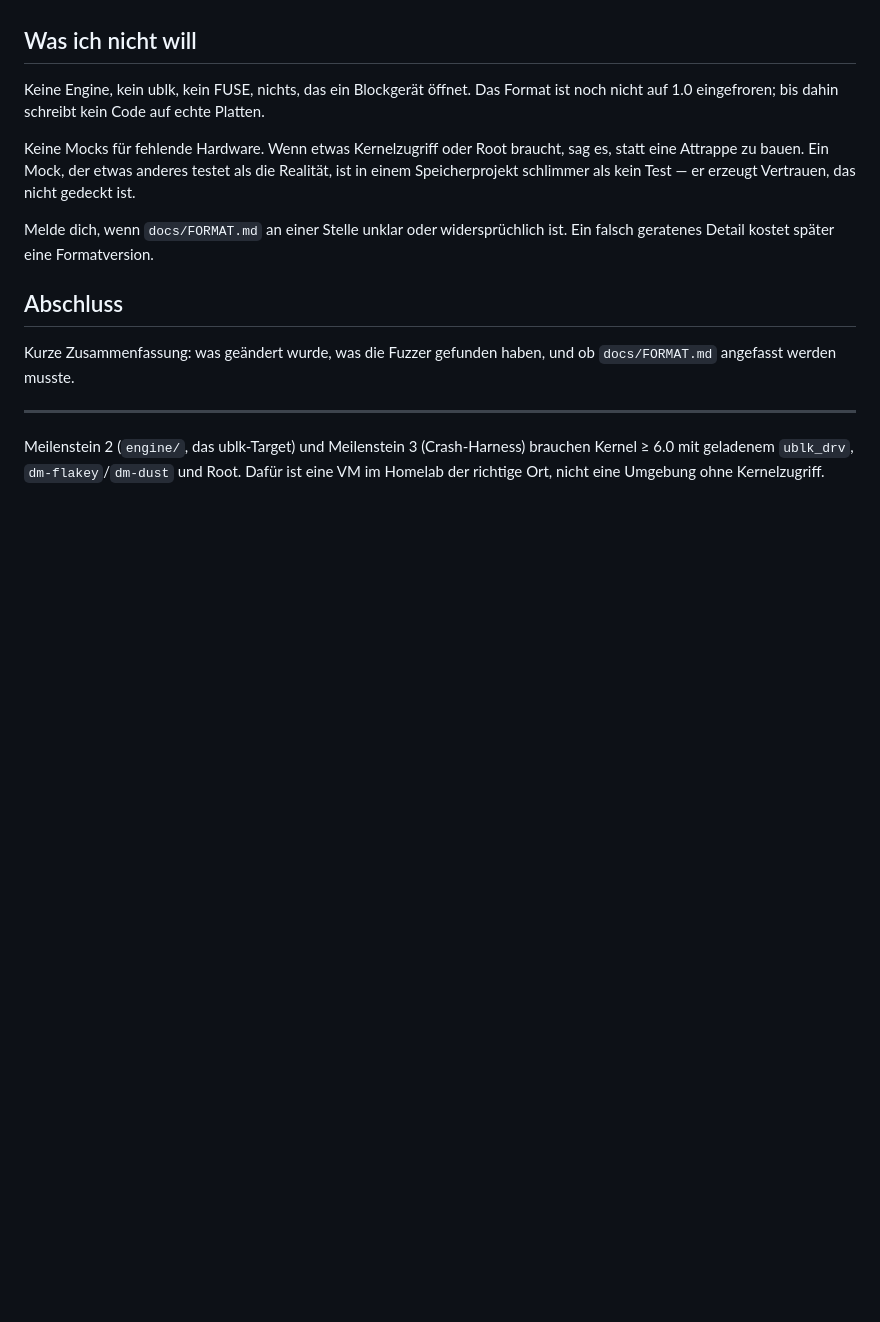
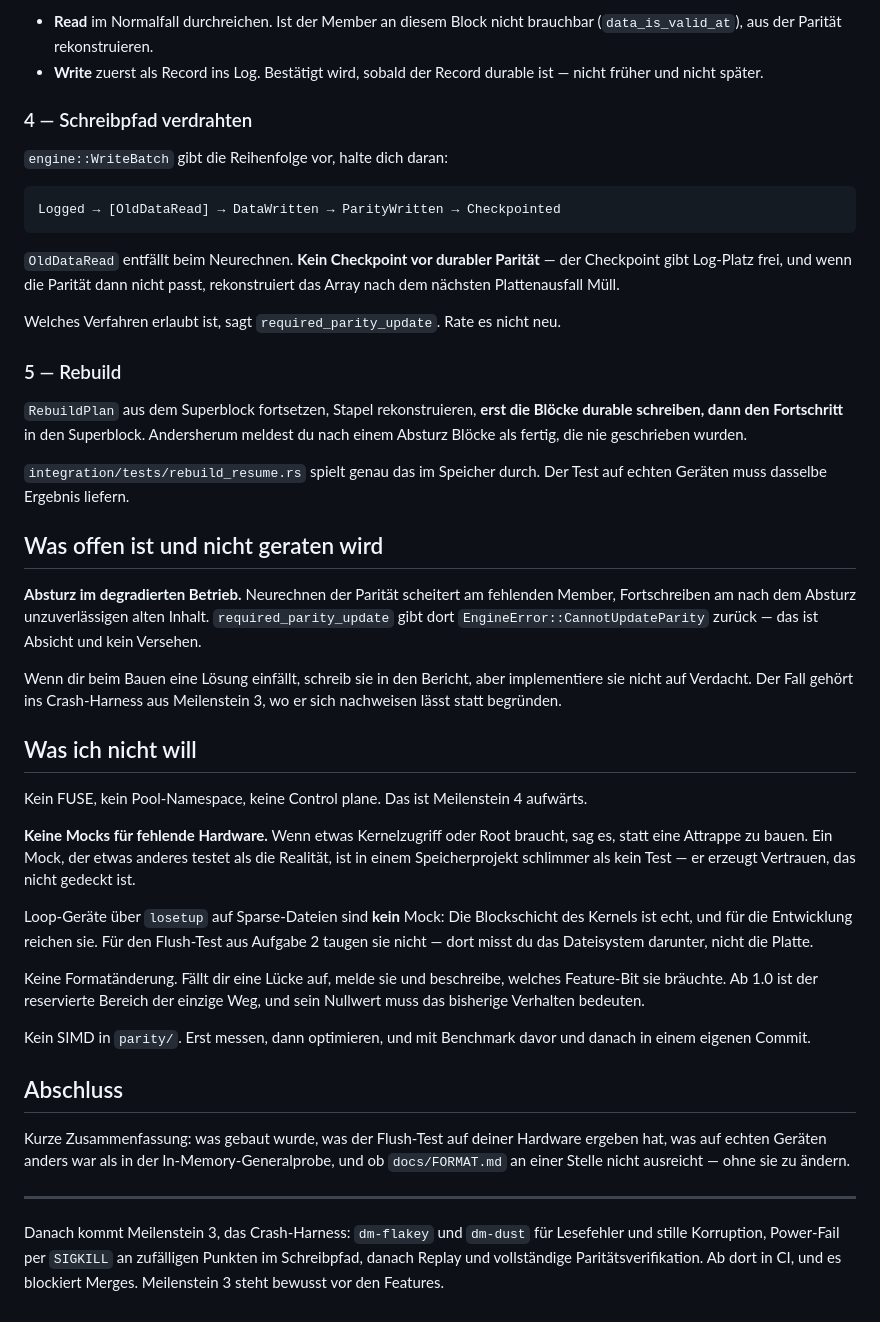
Before and after one commit to jeremygubler/ferrite, a Markdown page: docs/CLAUDE-CODE-KICKOFF.md, the part around one of its changes. Rendered like a GitHub page; blank space fills up the shorter version.

````diff
--- a/docs/CLAUDE-CODE-KICKOFF.md
+++ b/docs/CLAUDE-CODE-KICKOFF.md
@@ -71,26 +88,73 @@ danach.
+- **Read** im Normalfall durchreichen. Ist der Member an diesem Block nicht
+  brauchbar (`data_is_valid_at`), aus der Parität rekonstruieren.
+- **Write** zuerst als Record ins Log. Bestätigt wird, sobald der Record durable
+  ist — nicht früher und nicht später.
+
+### 4 — Schreibpfad verdrahten
+
+`engine::WriteBatch` gibt die Reihenfolge vor, halte dich daran:
+
+```
+Logged → [OldDataRead] → DataWritten → ParityWritten → Checkpointed
+```
+
+`OldDataRead` entfällt beim Neurechnen. **Kein Checkpoint vor durabler
+Parität** — der Checkpoint gibt Log-Platz frei, und wenn die Parität dann nicht
+passt, rekonstruiert das Array nach dem nächsten Plattenausfall Müll.
+
+Welches Verfahren erlaubt ist, sagt `required_parity_update`. Rate es nicht neu.
+
+### 5 — Rebuild
+
+`RebuildPlan` aus dem Superblock fortsetzen, Stapel rekonstruieren, **erst die
+Blöcke durable schreiben, dann den Fortschritt** in den Superblock. Andersherum
+meldest du nach einem Absturz Blöcke als fertig, die nie geschrieben wurden.
+
+`integration/tests/rebuild_resume.rs` spielt genau das im Speicher durch. Der
+Test auf echten Geräten muss dasselbe Ergebnis liefern.
+
+## Was offen ist und nicht geraten wird
+
+**Absturz im degradierten Betrieb.** Neurechnen der Parität scheitert am
+fehlenden Member, Fortschreiben am nach dem Absturz unzuverlässigen alten
+Inhalt. `required_parity_update` gibt dort `EngineError::CannotUpdateParity`
+zurück — das ist Absicht und kein Versehen.
+
+Wenn dir beim Bauen eine Lösung einfällt, schreib sie in den Bericht, aber
+implementiere sie nicht auf Verdacht. Der Fall gehört ins Crash-Harness aus
+Meilenstein 3, wo er sich nachweisen lässt statt begründen.
 
 ## Was ich nicht will
 
-Keine Engine, kein ublk, kein FUSE, nichts, das ein Blockgerät öffnet. Das
-Format ist noch nicht auf 1.0 eingefroren; bis dahin schreibt kein Code auf
-echte Platten.
+Kein FUSE, kein Pool-Namespace, keine Control plane. Das ist Meilenstein 4
+aufwärts.
 
-Keine Mocks für fehlende Hardware. Wenn etwas Kernelzugriff oder Root braucht,
-sag es, statt eine Attrappe zu bauen. Ein Mock, der etwas anderes testet als
-die Realität, ist in einem Speicherprojekt schlimmer als kein Test — er erzeugt
-Vertrauen, das nicht gedeckt ist.
+**Keine Mocks für fehlende Hardware.** Wenn etwas Kernelzugriff oder Root
+braucht, sag es, statt eine Attrappe zu bauen. Ein Mock, der etwas anderes
+testet als die Realität, ist in einem Speicherprojekt schlimmer als kein Test —
+er erzeugt Vertrauen, das nicht gedeckt ist.
 
-Melde dich, wenn `docs/FORMAT.md` an einer Stelle unklar oder widersprüchlich
-ist. Ein falsch geratenes Detail kostet später eine Formatversion.
+Loop-Geräte über `losetup` auf Sparse-Dateien sind **kein** Mock: Die
+Blockschicht des Kernels ist echt, und für die Entwicklung reichen sie. Für den
+Flush-Test aus Aufgabe 2 taugen sie nicht — dort misst du das Dateisystem
+darunter, nicht die Platte.
+
+Keine Formatänderung. Fällt dir eine Lücke auf, melde sie und beschreibe, welches
+Feature-Bit sie bräuchte. Ab 1.0 ist der reservierte Bereich der einzige Weg,
+und sein Nullwert muss das bisherige Verhalten bedeuten.
+
+Kein SIMD in `parity/`. Erst messen, dann optimieren, und mit Benchmark davor
+und danach in einem eigenen Commit.
 
 ## Abschluss
 
-Kurze Zusammenfassung: was geändert wurde, was die Fuzzer gefunden haben, und
-ob `docs/FORMAT.md` angefasst werden musste.
+Kurze Zusammenfassung: was gebaut wurde, was der Flush-Test auf deiner Hardware
+ergeben hat, was auf echten Geräten anders war als in der In-Memory-Generalprobe,
+und ob `docs/FORMAT.md` an einer Stelle nicht ausreicht — ohne sie zu ändern.
 
 ---
 
-Meilenstein 2 (`engine/`, das ublk-Target) und Meilenstein 3 (Crash-Harness)
-brauchen Kernel ≥ 6.0 mit geladenem `ublk_drv`, `dm-flakey`/`dm-dust` und Root.
-Dafür ist eine VM im Homelab der richtige Ort, nicht eine Umgebung ohne
-Kernelzugriff.
+Danach kommt Meilenstein 3, das Crash-Harness: `dm-flakey` und `dm-dust` für
+Lesefehler und stille Korruption, Power-Fail per `SIGKILL` an zufälligen Punkten
+im Schreibpfad, danach Replay und vollständige Paritätsverifikation. Ab dort in
+CI, und es blockiert Merges. Meilenstein 3 steht bewusst vor den Features.
````
Also changed, not shown: other parts of docs/CLAUDE-CODE-KICKOFF.md (+64 -47 lines).
